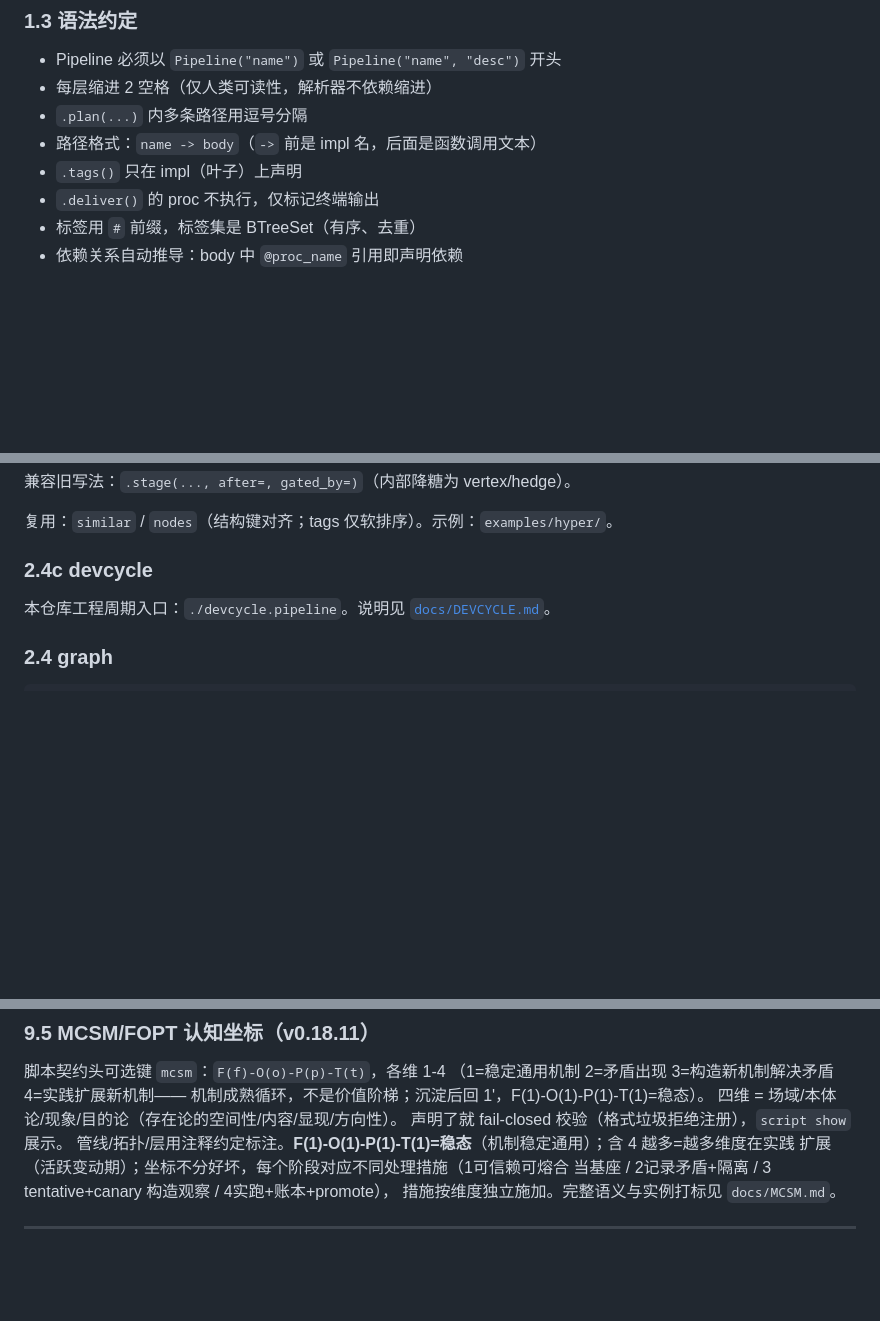
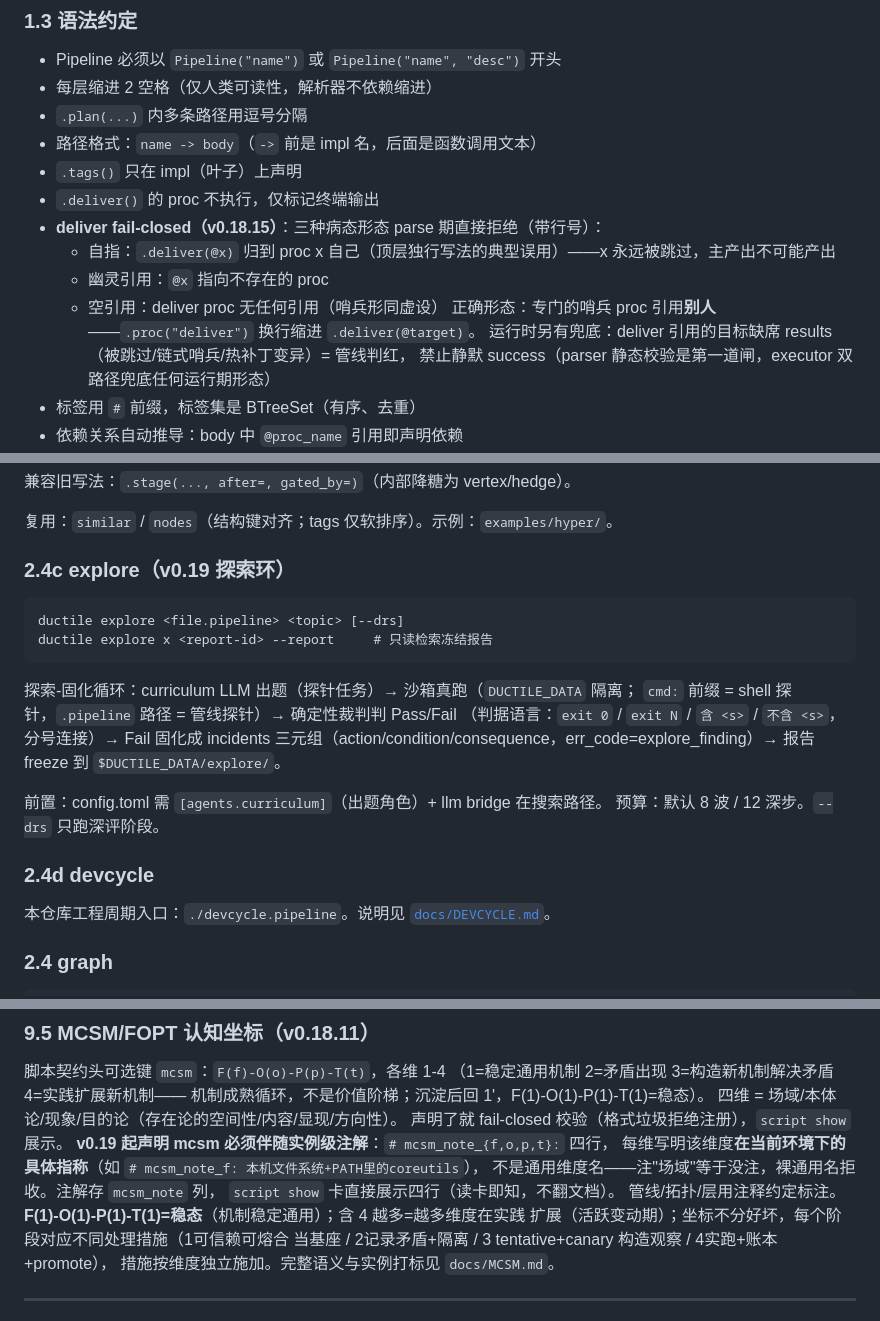
Before and after one commit to lsmind/ductile, a Markdown page: SPEC.md, 3 parts joined by grey strips. Drawn GitHub-style; blank space fills up the shorter version.

Commit message:
docs(SPEC): deliver fail-closed 语法规则 + mcsm_note 实例级注解强制 + explore 探索环命令(§2.4c)

````diff
--- a/SPEC.md
+++ b/SPEC.md
@@ -123,6 +123,13 @@ Pipeline("name", "optional description", cwd="...", env=["K=V", ...])
 - 路径格式：`name -> body`（`->` 前是 impl 名，后面是函数调用文本）
 - `.tags()` 只在 impl（叶子）上声明
 - `.deliver()` 的 proc 不执行，仅标记终端输出
+- **deliver fail-closed（v0.18.15）**：三种病态形态 parse 期直接拒绝（带行号）：
+  - 自指：`.deliver(@x)` 归到 proc x 自己（顶层独行写法的典型误用）——x 永远被跳过，主产出不可能产出
+  - 幽灵引用：`@x` 指向不存在的 proc
+  - 空引用：deliver proc 无任何引用（哨兵形同虚设）
+  正确形态：专门的哨兵 proc 引用**别人**——`.proc("deliver")` 换行缩进 `.deliver(@target)`。
+  运行时另有兜底：deliver 引用的目标缺席 results（被跳过/链式哨兵/热补丁变异）= 管线判红，
+  禁止静默 success（parser 静态校验是第一道闸，executor 双路径兜底任何运行期形态）
 - 标签用 `#` 前缀，标签集是 BTreeSet（有序、去重）
 - 依赖关系自动推导：body 中 `@proc_name` 引用即声明依赖
 - **`.when(cond)` 两种写法（v0.11.1）**：
@@ -276,7 +283,23 @@ HyperGraph("name")
 
 复用：`similar` / `nodes`（结构键对齐；tags 仅软排序）。示例：`examples/hyper/`。
 
-### 2.4c devcycle
+### 2.4c explore（v0.19 探索环）
+
+```
+ductile explore <file.pipeline> <topic> [--drs]
+ductile explore x <report-id> --report     # 只读检索冻结报告
+```
+
+探索-固化循环：curriculum LLM 出题（探针任务）→ 沙箱真跑（`DUCTILE_DATA` 隔离；
+`cmd:` 前缀 = shell 探针，`.pipeline` 路径 = 管线探针）→ 确定性裁判判 Pass/Fail
+（判据语言：`exit 0` / `exit N` / `含 <s>` / `不含 <s>`，分号连接）→ Fail 固化成
+incidents 三元组（action/condition/consequence，err_code=explore_finding）→
+报告 freeze 到 `$DUCTILE_DATA/explore/`。
+
+前置：config.toml 需 `[agents.curriculum]`（出题角色）+ llm bridge 在搜索路径。
+预算：默认 8 波 / 12 深步。`--drs` 只跑深评阶段。
+
+### 2.4d devcycle
 
 本仓库工程周期入口：`./devcycle.pipeline`。说明见 [`docs/DEVCYCLE.md`](docs/DEVCYCLE.md)。
 
@@ -952,6 +975,10 @@ ductile script detach <name>            注销
 机制成熟循环，不是价值阶梯；沉淀后回 1'，F(1)-O(1)-P(1)-T(1)=稳态）。
 四维 = 场域/本体论/现象/目的论（存在论的空间性/内容/显现/方向性）。
 声明了就 fail-closed 校验（格式垃圾拒绝注册），`script show` 展示。
+**v0.19 起声明 mcsm 必须伴随实例级注解**：`# mcsm_note_{f,o,p,t}:` 四行，
+每维写明该维度**在当前环境下的具体指称**（如 `# mcsm_note_f: 本机文件系统+PATH里的coreutils`），
+不是通用维度名——注"场域"等于没注，裸通用名拒收。注解存 `mcsm_note` 列，
+`script show` 卡直接展示四行（读卡即知，不翻文档）。
 管线/拓扑/层用注释约定标注。**F(1)-O(1)-P(1)-T(1)=稳态**（机制稳定通用）；含 4 越多=越多维度在实践
 扩展（活跃变动期）；坐标不分好坏，每个阶段对应不同处理措施（1可信赖可熔合
 当基座 / 2记录矛盾+隔离 / 3 tentative+canary 构造观察 / 4实跑+账本+promote），
````
